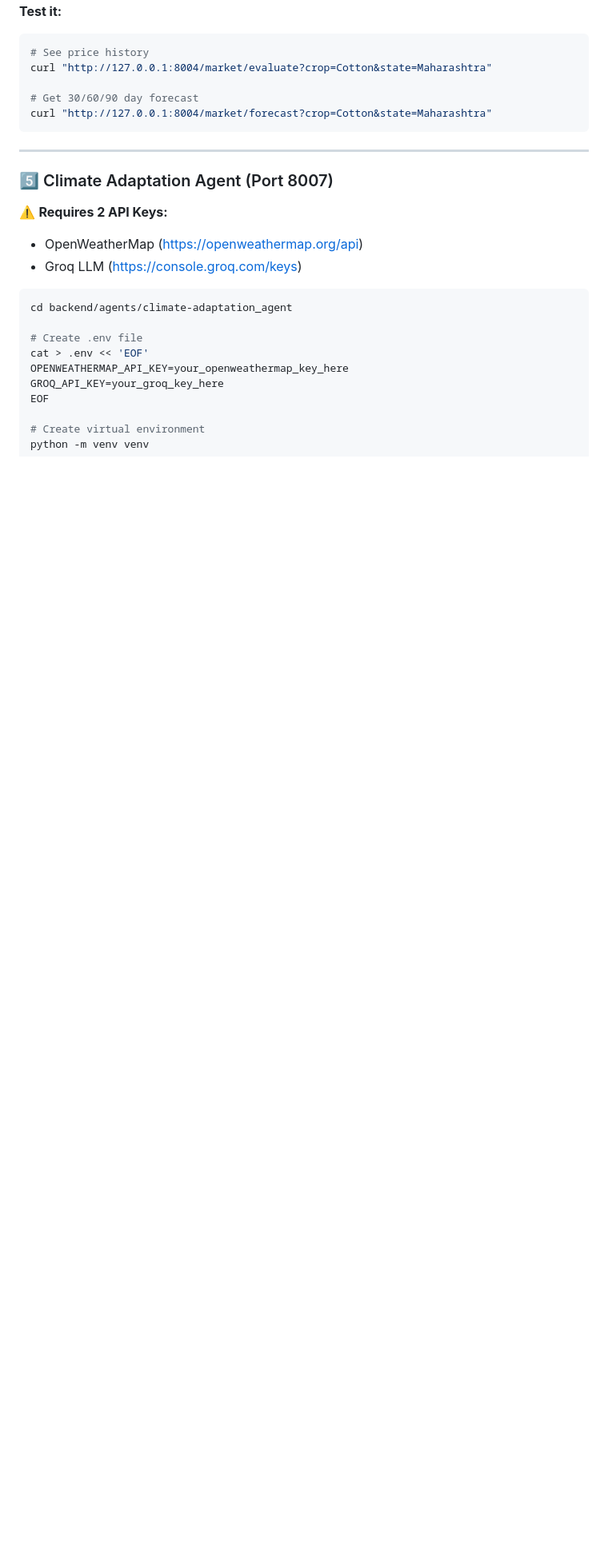
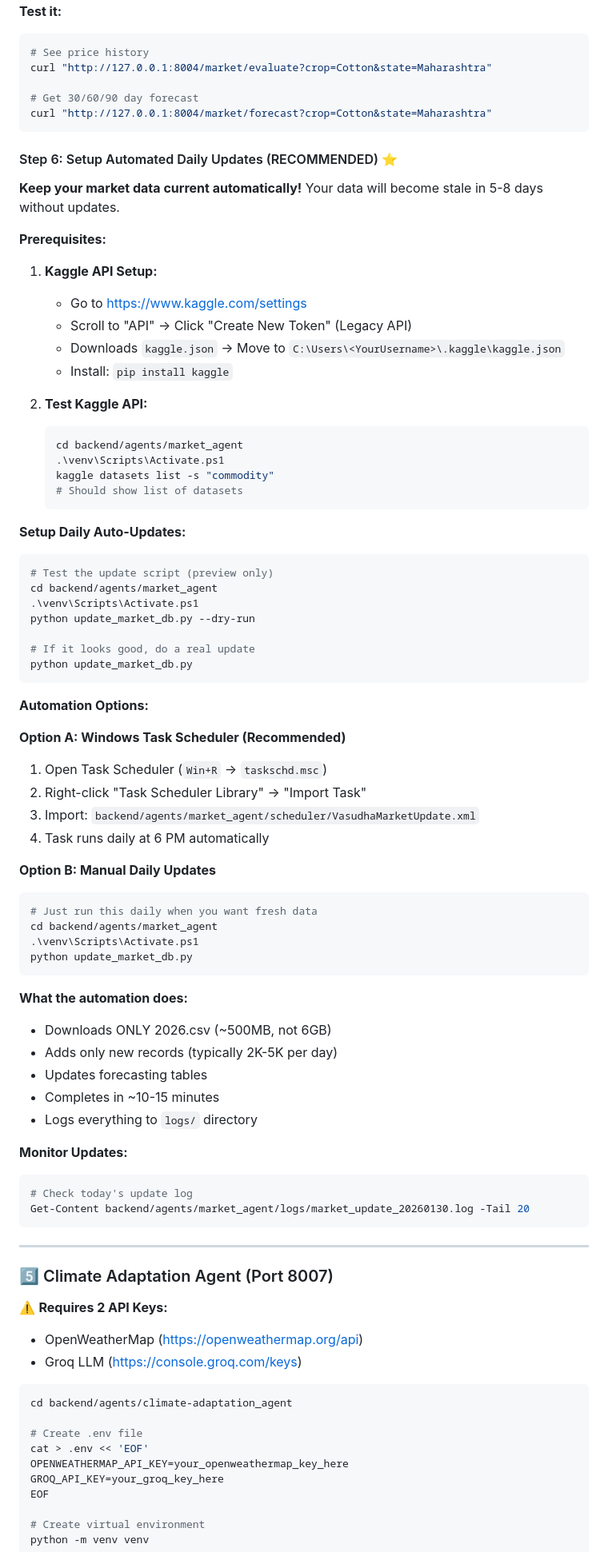
Before and after one commit to JitenPurswani/vasudha, a Markdown page: README.md, the part around one of its changes. Shown at 80% size. Rendered like a GitHub page; blank space fills up the shorter version.

````diff
--- a/README.md
+++ b/README.md
@@ -478,6 +478,66 @@ curl "http://127.0.0.1:8004/market/evaluate?crop=Cotton&state=Maharashtra"
 curl "http://127.0.0.1:8004/market/forecast?crop=Cotton&state=Maharashtra"
 ```
 
+#### Step 6: Setup Automated Daily Updates (RECOMMENDED) ⭐
+
+**Keep your market data current automatically!** Your data will become stale in 5-8 days without updates.
+
+**Prerequisites:**
+1. **Kaggle API Setup:**
+   - Go to https://www.kaggle.com/settings
+   - Scroll to "API" → Click "Create New Token" (Legacy API)
+   - Downloads `kaggle.json` → Move to `C:\Users\<YourUsername>\.kaggle\kaggle.json`
+   - Install: `pip install kaggle`
+
+2. **Test Kaggle API:**
+   ```bash
+   cd backend/agents/market_agent
+   .\venv\Scripts\Activate.ps1
+   kaggle datasets list -s "commodity"
+   # Should show list of datasets
+   ```
+
+**Setup Daily Auto-Updates:**
+
+```bash
+# Test the update script (preview only)
+cd backend/agents/market_agent
+.\venv\Scripts\Activate.ps1
+python update_market_db.py --dry-run
+
+# If it looks good, do a real update
+python update_market_db.py
+```
+
+**Automation Options:**
+
+**Option A: Windows Task Scheduler (Recommended)**
+1. Open Task Scheduler (`Win+R` → `taskschd.msc`)
+2. Right-click "Task Scheduler Library" → "Import Task"
+3. Import: `backend/agents/market_agent/scheduler/VasudhaMarketUpdate.xml`
+4. Task runs daily at 6 PM automatically
+
+**Option B: Manual Daily Updates**
+```bash
+# Just run this daily when you want fresh data
+cd backend/agents/market_agent
+.\venv\Scripts\Activate.ps1
+python update_market_db.py
+```
+
+**What the automation does:**
+- Downloads ONLY 2026.csv (~500MB, not 6GB)
+- Adds only new records (typically 2K-5K per day)
+- Updates forecasting tables
+- Completes in ~10-15 minutes
+- Logs everything to `logs/` directory
+
+**Monitor Updates:**
+```powershell
+# Check today's update log
+Get-Content backend/agents/market_agent/logs/market_update_20260130.log -Tail 20
+```
+
 ---
 
 ### 5️⃣ Climate Adaptation Agent (Port 8007)
````
Also changed, not shown: other parts of README.md (+55 -7 lines).
